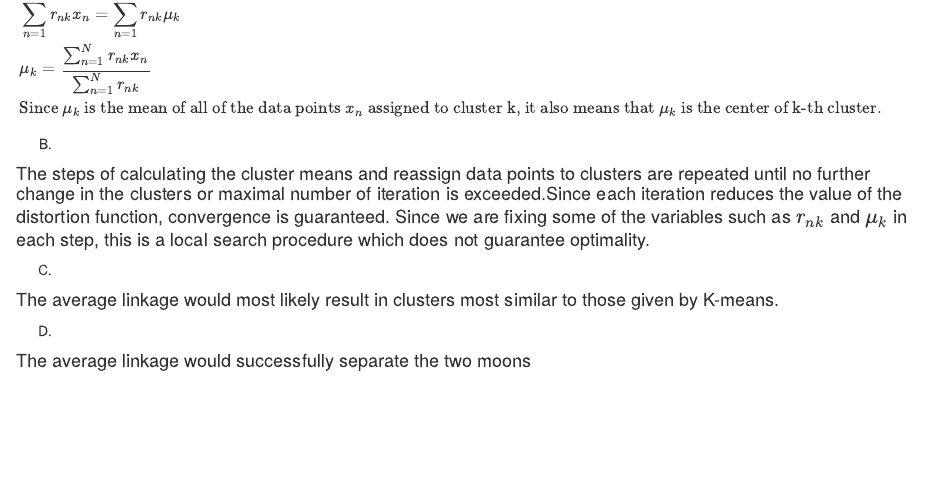
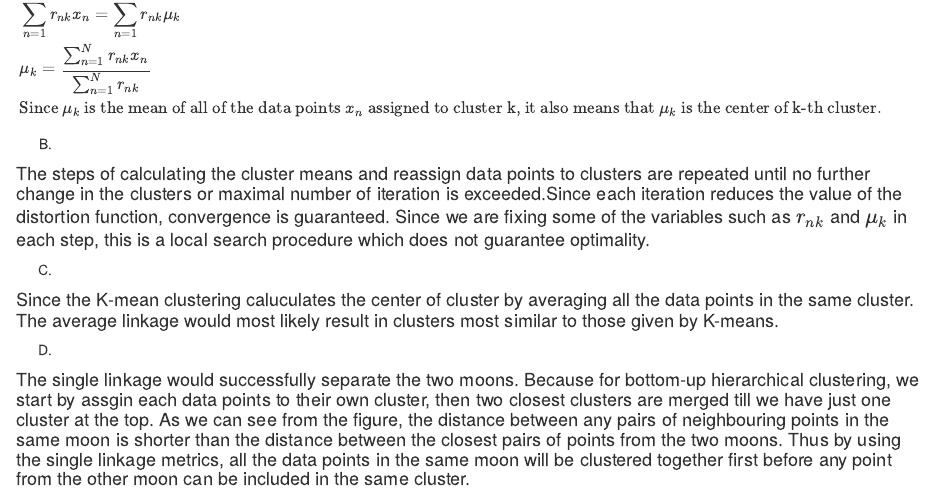
Before and after one commit to woodyzc/ISYE6740, an R Markdown document (homework_1.Rmd): the page in a window 1100 px wide, from 480 px down. The pictures show the output file homework_1.html that the author committed with the source, opened offline.

Commit message:
finish homework

```diff
--- a/homework_1.Rmd
+++ b/homework_1.Rmd
@@ -33,9 +33,9 @@ output: html_document
 
 (C)
 
-####The average linkage would most likely result in clusters most similar to those given by K-means.####
+####Since the K-mean clustering caluculates the center of cluster by averaging all the data points in the same cluster. The average linkage would most likely result in clusters most similar to those given by K-means.####
 
 
 (D)
 
-####The average linkage would successfully separate the two moons####
+####The single linkage would successfully separate the two moons. Because for bottom-up hierarchical clustering, we start by assgin each data points to their own cluster, then two closest clusters are merged till we have just one cluster at the top. As we can see from the figure, the distance between any pairs of neighbouring points in the same moon is shorter than the distance between the closest pairs of points from the two moons. Thus by using the single linkage metrics, all the data points in the same moon will be clustered together first before any point from the other moon can be included in the same cluster.####
```
Also changed, not shown: homework_1.html.
